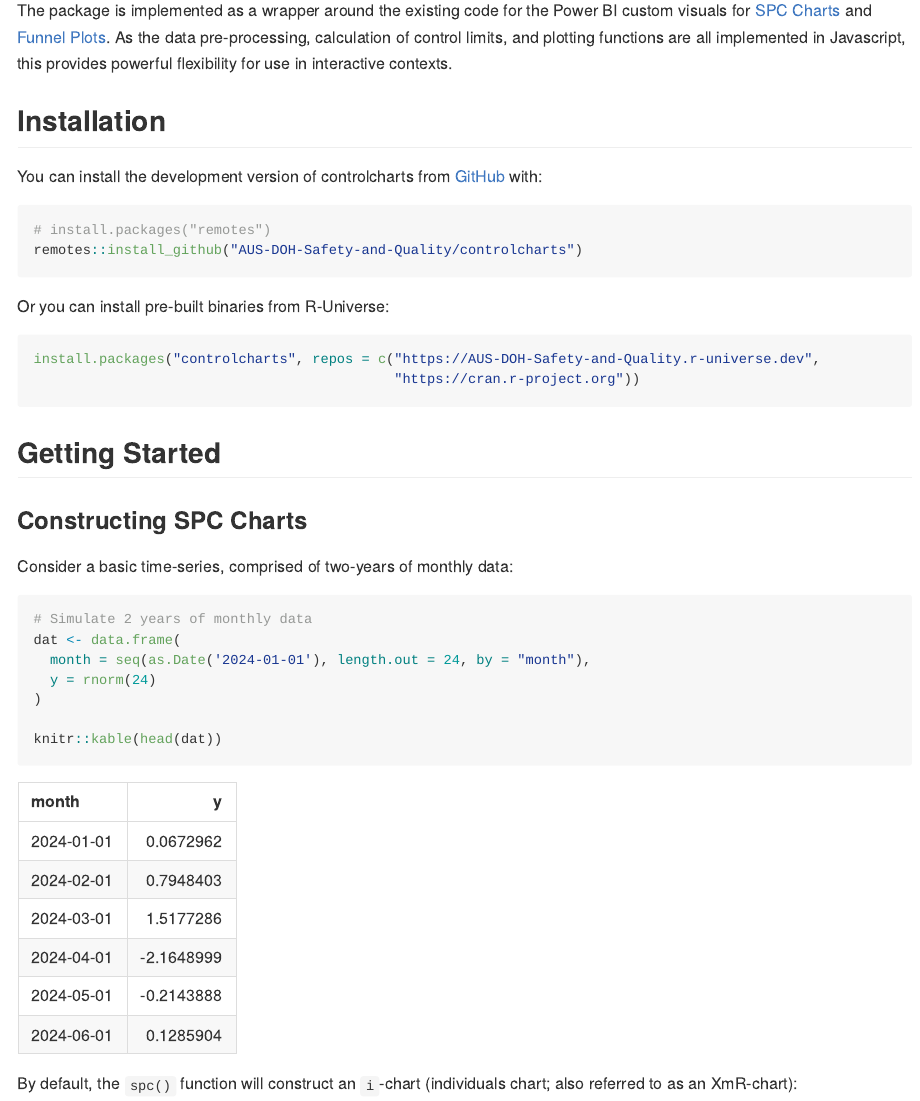
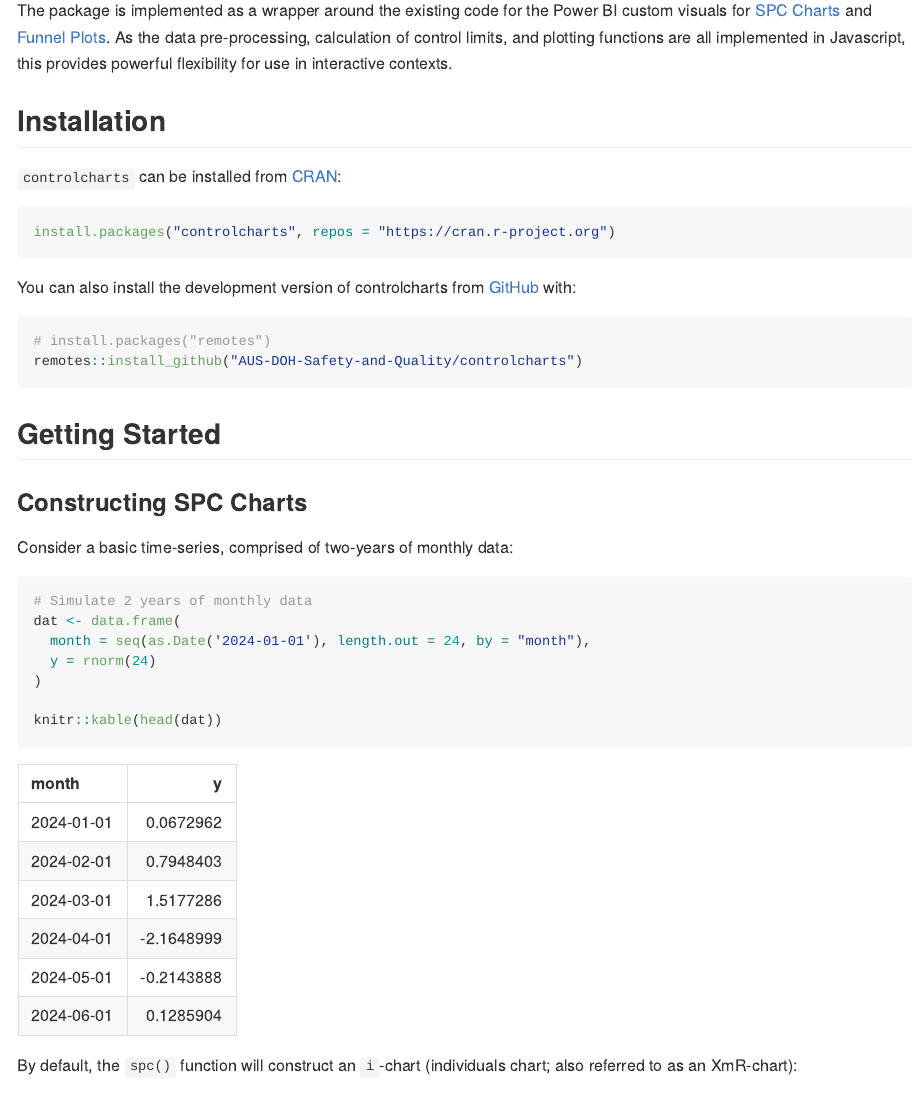
Before and after one commit to AUS-DOH-Safety-and-Quality/controlcharts, an R Markdown document (README.Rmd): the page in a window 1100 px wide, from 180 px down. The pictures show the output file README.md that the author committed with the source, drawn offline in the style of GitHub; badge pictures from the web are left out.

Commit message:
Update install instructions

````diff
--- a/README.Rmd
+++ b/README.Rmd
@@ -27,18 +27,18 @@ The package is implemented as a wrapper around the existing code for the Power B
 
 ## Installation
 
-You can install the development version of controlcharts from [GitHub](https://github.com/) with:
+`controlcharts` can be installed from [CRAN](https://cran.r-project.org/web/packages/controlcharts/):
+
+```{r, eval=FALSE}
+install.packages("controlcharts", repos = "https://cran.r-project.org")
+```
+
+
+You can also install the development version of controlcharts from [GitHub](https://github.com/) with:
 
 ```{r, eval=FALSE}
 # install.packages("remotes")
 remotes::install_github("AUS-DOH-Safety-and-Quality/controlcharts")
-```
-
-Or you can install pre-built binaries from R-Universe:
-
-```{r, eval=FALSE}
-install.packages("controlcharts", repos = c("https://AUS-DOH-Safety-and-Quality.r-universe.dev",
-                                            "https://cran.r-project.org"))
 ```
 
 
````
Also changed, not shown: README.md, 3 other files.
